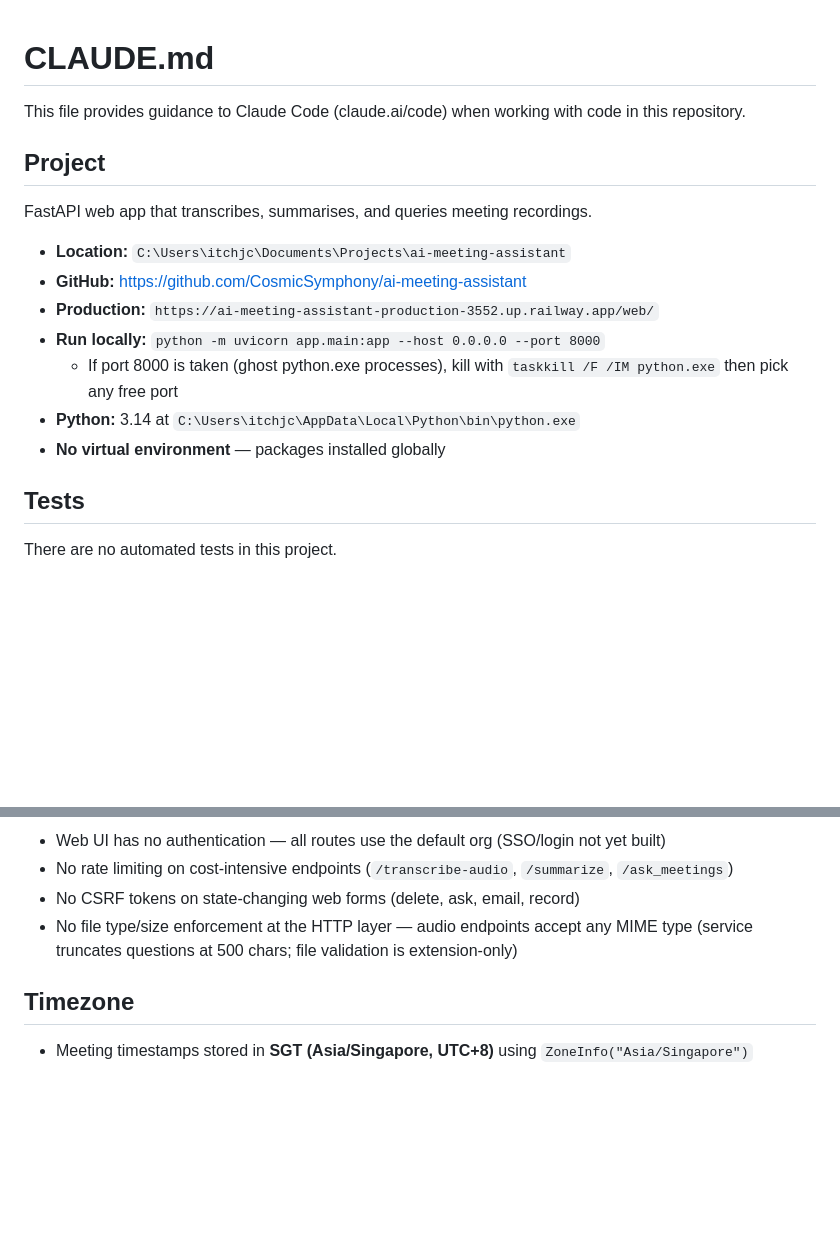
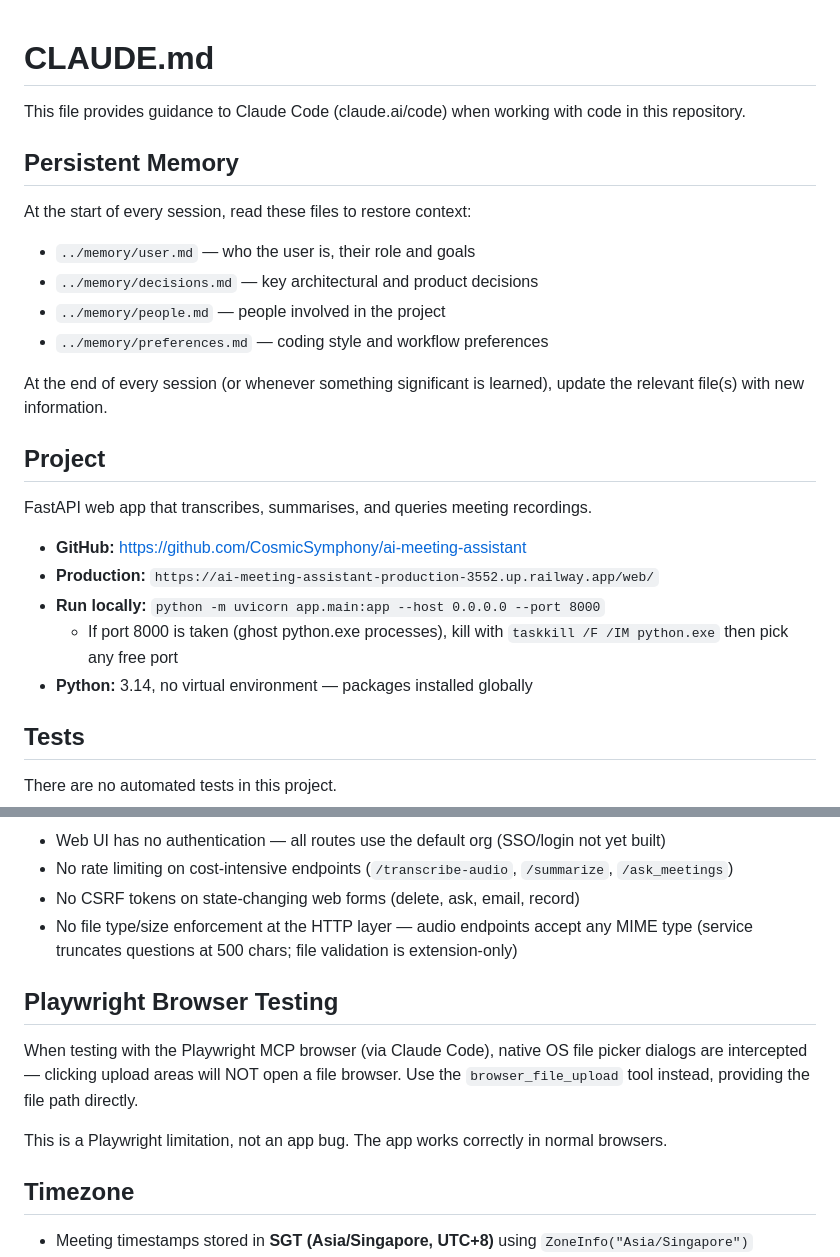
Before and after one commit to CosmicSymphony/ai-meeting-assistant, a Markdown page: CLAUDE.md, 2 parts joined by grey strips. GitHub-like rendering; blank space fills up the shorter version.

```diff
--- a/CLAUDE.md
+++ b/CLAUDE.md
@@ -2,15 +2,23 @@
 
 This file provides guidance to Claude Code (claude.ai/code) when working with code in this repository.
 
+## Persistent Memory
+
+At the start of every session, read these files to restore context:
+- `../memory/user.md` — who the user is, their role and goals
+- `../memory/decisions.md` — key architectural and product decisions
+- `../memory/people.md` — people involved in the project
+- `../memory/preferences.md` — coding style and workflow preferences
+
+At the end of every session (or whenever something significant is learned), update the relevant file(s) with new information.
+
 ## Project
 FastAPI web app that transcribes, summarises, and queries meeting recordings.
-- **Location:** `C:\Users\itchjc\Documents\Projects\ai-meeting-assistant`
 - **GitHub:** https://github.com/CosmicSymphony/ai-meeting-assistant
 - **Production:** `https://ai-meeting-assistant-production-3552.up.railway.app/web/`
 - **Run locally:** `python -m uvicorn app.main:app --host 0.0.0.0 --port 8000`
   - If port 8000 is taken (ghost python.exe processes), kill with `taskkill /F /IM python.exe` then pick any free port
-- **Python:** 3.14 at `C:\Users\itchjc\AppData\Local\Python\bin\python.exe`
-- **No virtual environment** — packages installed globally
+- **Python:** 3.14, no virtual environment — packages installed globally
 
 ## Tests
 There are no automated tests in this project.
@@ -134,6 +142,12 @@ All LLM prompts wrap untrusted content in XML delimiters (`<transcript>`, `<ques
 - No CSRF tokens on state-changing web forms (delete, ask, email, record)
 - No file type/size enforcement at the HTTP layer — audio endpoints accept any MIME type (service truncates questions at 500 chars; file validation is extension-only)
 
+## Playwright Browser Testing
+
+When testing with the Playwright MCP browser (via Claude Code), native OS file picker dialogs are intercepted — clicking upload areas will NOT open a file browser. Use the `browser_file_upload` tool instead, providing the file path directly.
+
+This is a Playwright limitation, not an app bug. The app works correctly in normal browsers.
+
 ## Timezone
 - Meeting timestamps stored in **SGT (Asia/Singapore, UTC+8)** using `ZoneInfo("Asia/Singapore")`
 - Railway servers run in UTC — always use explicit timezone, never `datetime.now()` without tz
```
